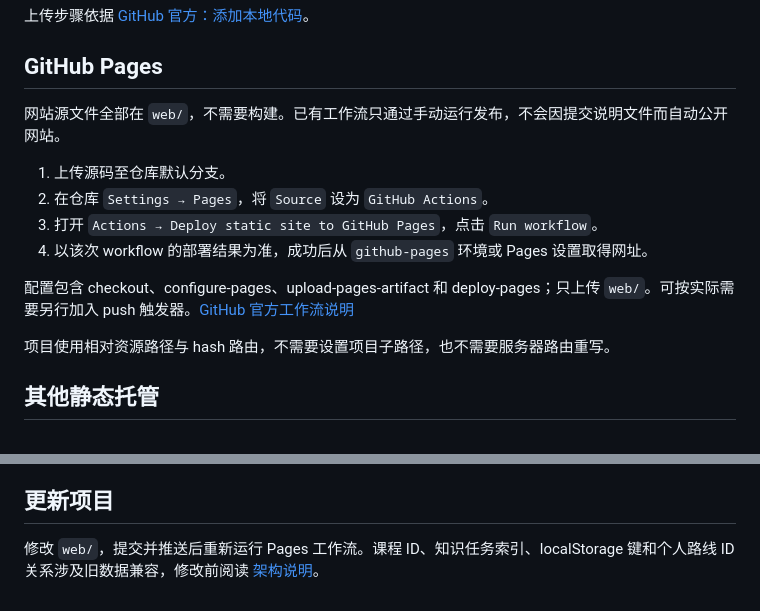
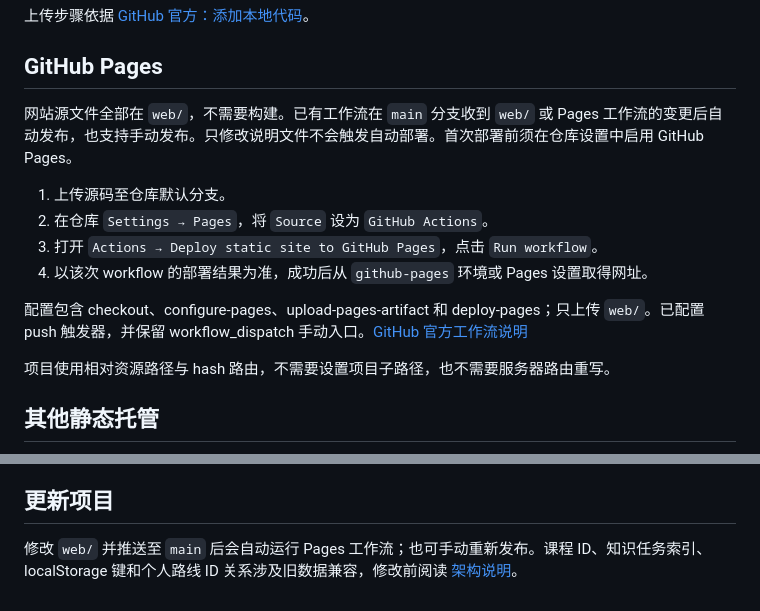
Before and after one commit to Waters-space/mech-to-robotics-lab, a Markdown page: docs/deployment.md, 2 parts joined by grey strips. Drawn GitHub-style.

Commit message:
docs: describe automatic GitHub Pages publication

```diff
--- a/docs/deployment.md
+++ b/docs/deployment.md
@@ -40,14 +40,14 @@ git push -u origin main
 
 ## GitHub Pages
 
-网站源文件全部在 `web/`，不需要构建。已有工作流只通过手动运行发布，不会因提交说明文件而自动公开网站。
+网站源文件全部在 `web/`，不需要构建。已有工作流在 `main` 分支收到 `web/` 或 Pages 工作流的变更后自动发布，也支持手动发布。只修改说明文件不会触发自动部署。首次部署前须在仓库设置中启用 GitHub Pages。
 
 1. 上传源码至仓库默认分支。
 2. 在仓库 `Settings → Pages`，将 `Source` 设为 `GitHub Actions`。
 3. 打开 `Actions → Deploy static site to GitHub Pages`，点击 `Run workflow`。
 4. 以该次 workflow 的部署结果为准，成功后从 `github-pages` 环境或 Pages 设置取得网址。
 
-配置包含 checkout、configure-pages、upload-pages-artifact 和 deploy-pages；只上传 `web/`。可按实际需要另行加入 push 触发器。[GitHub 官方工作流说明](https://docs.github.com/en/pages/getting-started-with-github-pages/using-custom-workflows-with-github-pages)
+配置包含 checkout、configure-pages、upload-pages-artifact 和 deploy-pages；只上传 `web/`。已配置 push 触发器，并保留 workflow_dispatch 手动入口。[GitHub 官方工作流说明](https://docs.github.com/en/pages/getting-started-with-github-pages/using-custom-workflows-with-github-pages)
 
 项目使用相对资源路径与 hash 路由，不需要设置项目子路径，也不需要服务器路由重写。
 
@@ -63,4 +63,4 @@ git push -u origin main
 
 ## 更新项目
 
-修改 `web/`，提交并推送后重新运行 Pages 工作流。课程 ID、知识任务索引、localStorage 键和个人路线 ID 关系涉及旧数据兼容，修改前阅读 [架构说明](architecture.md)。
+修改 `web/` 并推送至 `main` 后会自动运行 Pages 工作流；也可手动重新发布。课程 ID、知识任务索引、localStorage 键和个人路线 ID 关系涉及旧数据兼容，修改前阅读 [架构说明](architecture.md)。
```
